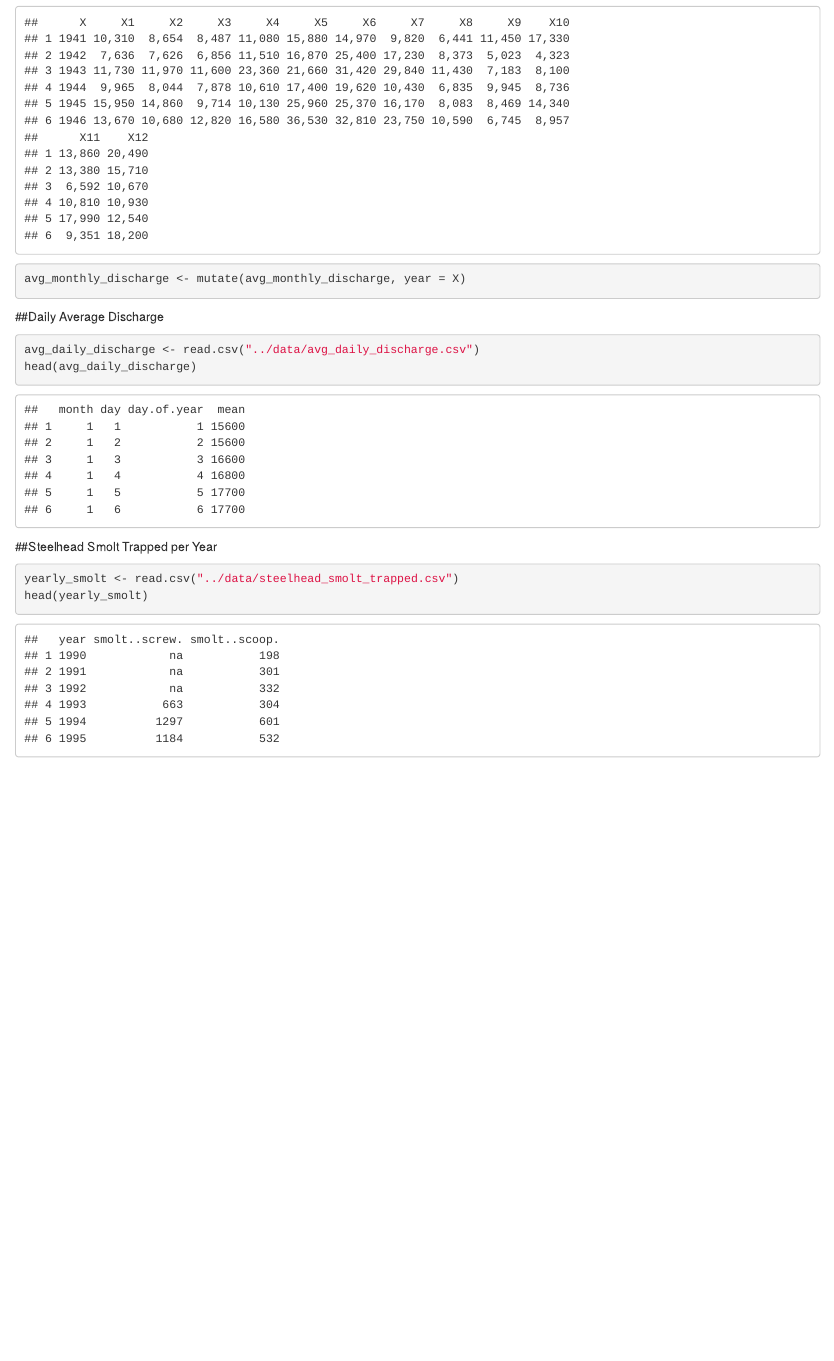
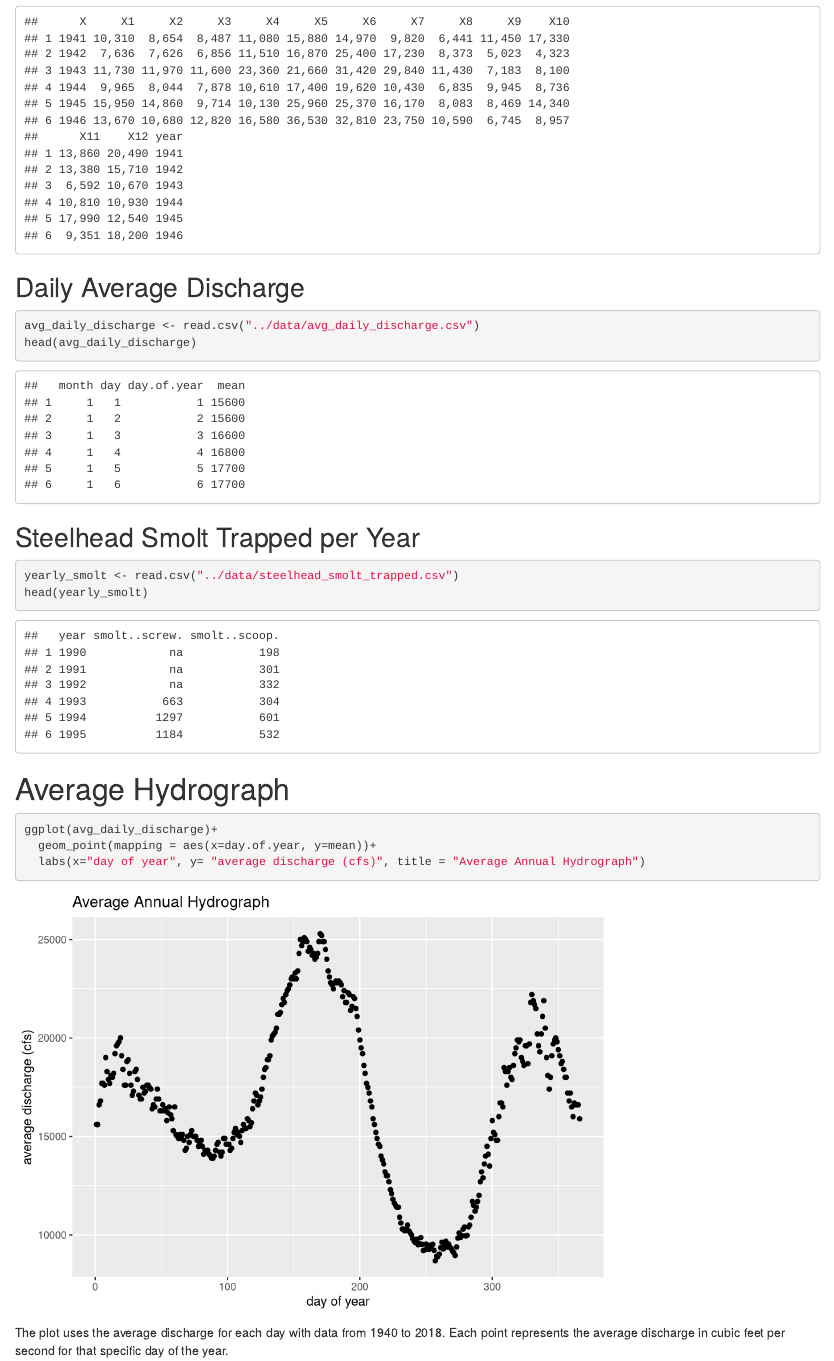
Before and after one commit to course-fish274-2019/Josef-discharge, an R Markdown document (scripts/01_data_import.Rmd): the page in a window 1100 px wide, from 490 px down before the commit and from 370 px down after it, so that both start at the same text. Rendered offline with R 4.5, knitr and Pandoc, with nearby package versions.

Commit message:
Minor edits. Created Annual hydrograph plot.

````diff
--- a/scripts/01_data_import.Rmd
+++ b/scripts/01_data_import.Rmd
@@ -19,9 +20,8 @@ avg_monthly_discharge <- read.csv("../data/avg_monthly_discharge.csv")
 head(avg_monthly_discharge)
-avg_monthly_discharge <- mutate(avg_monthly_discharge, year = X)
 ```
 
 
-##Daily Average Discharge
+## Daily Average Discharge
 
 ```{r}
 avg_daily_discharge <- read.csv("../data/avg_daily_discharge.csv")
@@ -29,9 +29,20 @@ head(avg_daily_discharge)
 ```
 
 
-##Steelhead Smolt Trapped per Year
+## Steelhead Smolt Trapped per Year
 
 ```{r}
 yearly_smolt <- read.csv("../data/steelhead_smolt_trapped.csv")
 head(yearly_smolt)
 ```
+
+
+# Average Hydrograph
+
+```{r}
+ggplot(avg_daily_discharge)+
+  geom_point(mapping = aes(x=day.of.year, y=mean))+
+  labs(x="day of year", y= "average discharge (cfs)", title = "Average Annual Hydrograph")
+```
+
+The plot uses the average discharge for each day with data from 1940 to 2018. Each point represents the average discharge in cubic feet per second for that specific day of the year.
````
Also changed, not shown: scripts/01_data_import.Rmd (9 more changed lines).
